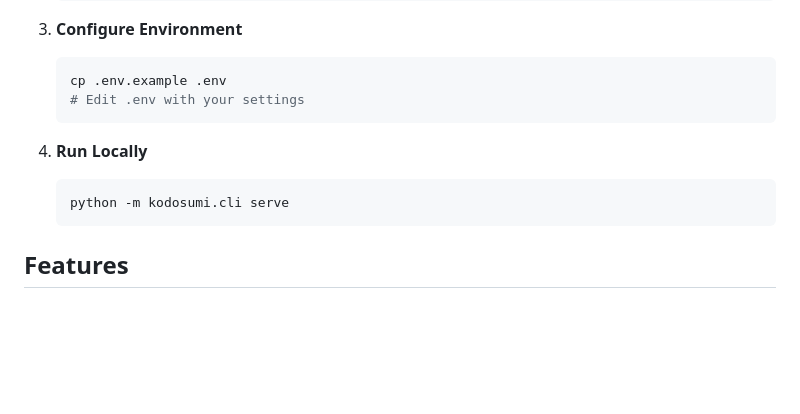
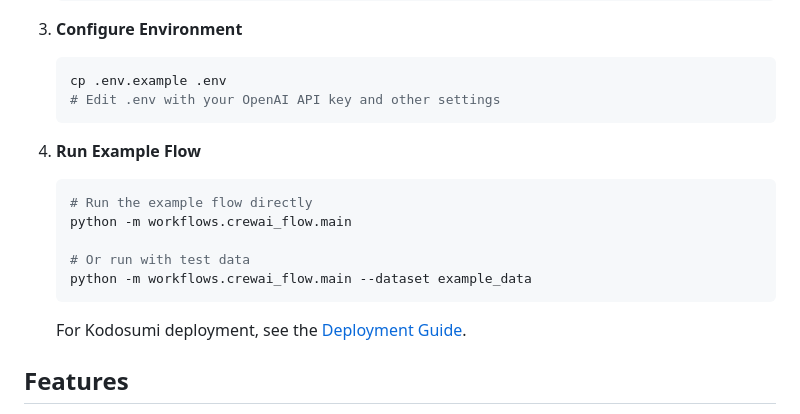
Before and after one commit to plan-net/kodosumi-vibe-template, a Markdown page: README.md, the part around the change. Rendered like a GitHub page; blank space fills up the shorter version.

````diff
--- a/README.md
+++ b/README.md
@@ -20,13 +20,19 @@ A template for building AI workflows with CrewAI and Kodosumi.
 3. **Configure Environment**
    ```bash
    cp .env.example .env
-   # Edit .env with your settings
+   # Edit .env with your OpenAI API key and other settings
    ```
 
-4. **Run Locally**
+4. **Run Example Flow**
    ```bash
-   python -m kodosumi.cli serve
+   # Run the example flow directly
+   python -m workflows.crewai_flow.main
+
+   # Or run with test data
+   python -m workflows.crewai_flow.main --dataset example_data
    ```
+
+   For Kodosumi deployment, see the [Deployment Guide](docs/deployment.md).
 
 ## Features
 
````
